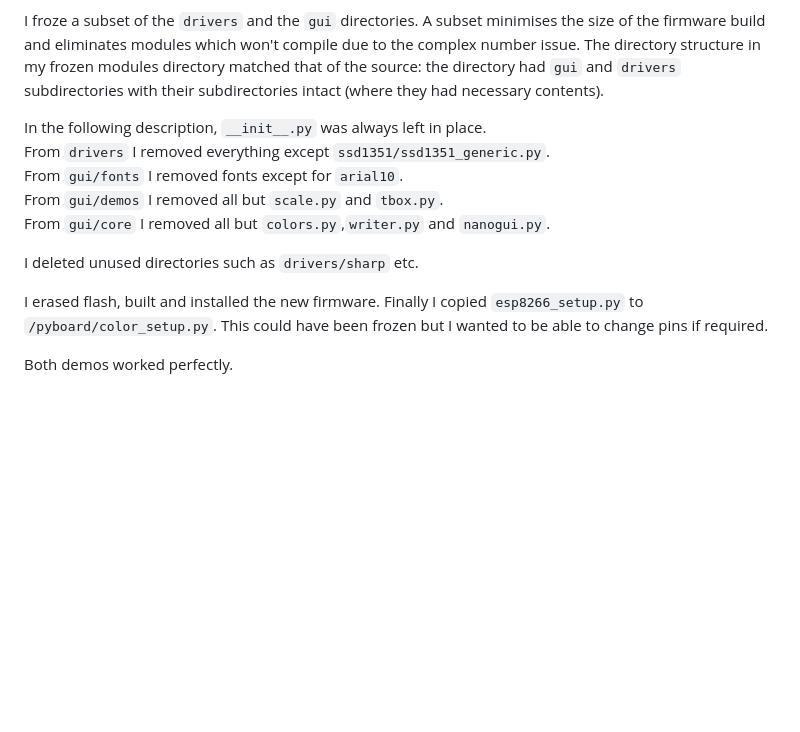
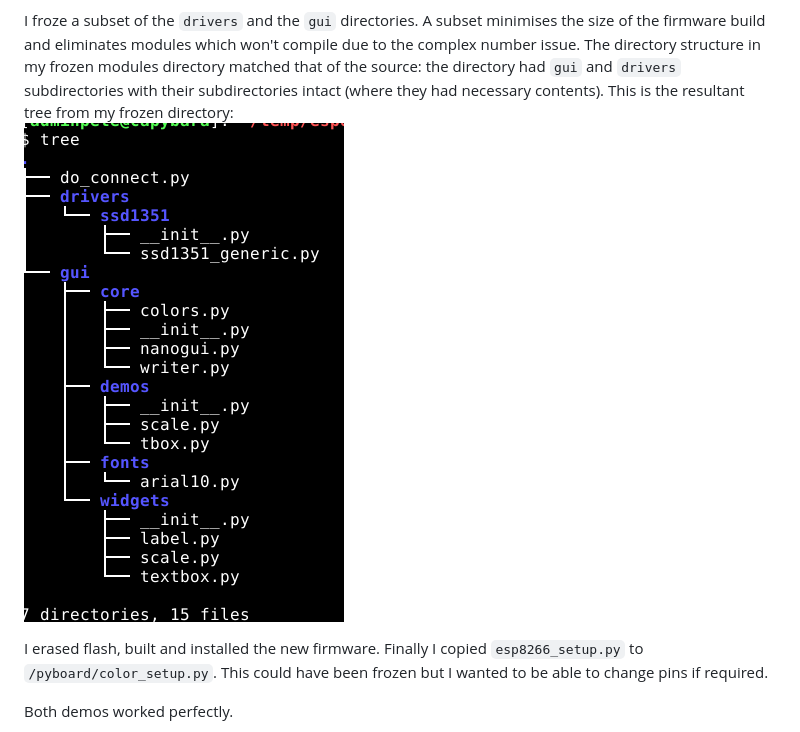
Before and after one commit to peterhinch/micropython-nano-gui, a Markdown page: README.md, the part around the change. Rendered like a GitHub page; pictures changed too: images/esp8266_tree.png (added); blank space fills up the shorter version.

Commit message:
ESP8266: add directory tree image.

```diff
--- a/README.md
+++ b/README.md
@@ -826,15 +826,8 @@ the size of the firmware build and eliminates modules which won't compile due
 to the complex number issue. The directory structure in my frozen modules
 directory matched that of the source: the directory had `gui` and `drivers`
 subdirectories with their subdirectories intact (where they had necessary
-contents).
-
-In the following description, `__init__.py` was always left in place.
-From `drivers` I removed everything except `ssd1351/ssd1351_generic.py`.
-From `gui/fonts` I removed fonts except for `arial10`.
-From `gui/demos` I removed all but `scale.py` and `tbox.py`.
-From `gui/core` I removed all but `colors.py`,`writer.py` and `nanogui.py`.
-
-I deleted unused directories such as `drivers/sharp` etc.
+contents). This is the resultant tree from my frozen directory:
+![Image](images/esp8266_tree.png)
 
 I erased flash, built and installed the new firmware. Finally I copied
 `esp8266_setup.py` to `/pyboard/color_setup.py`. This could have been frozen
```
